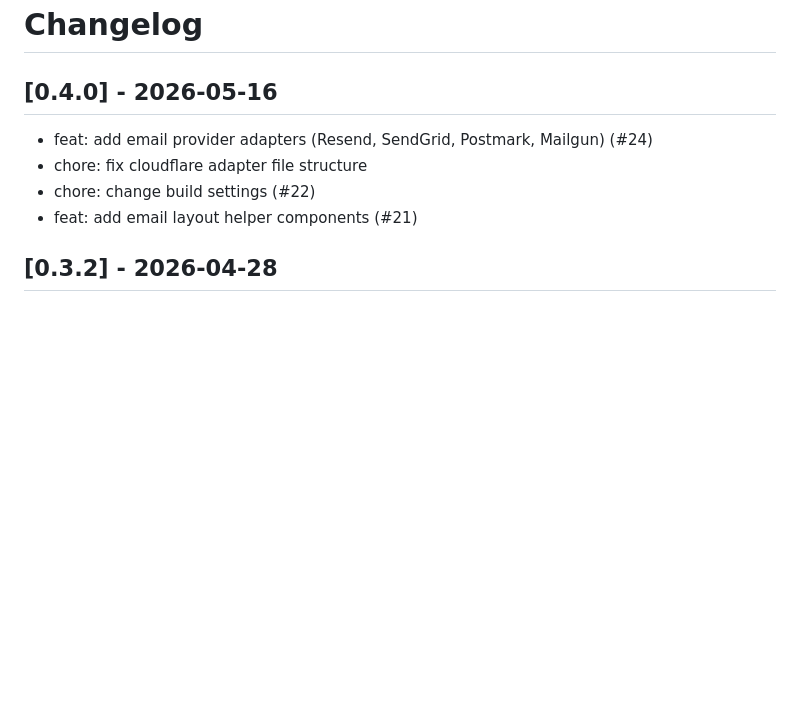
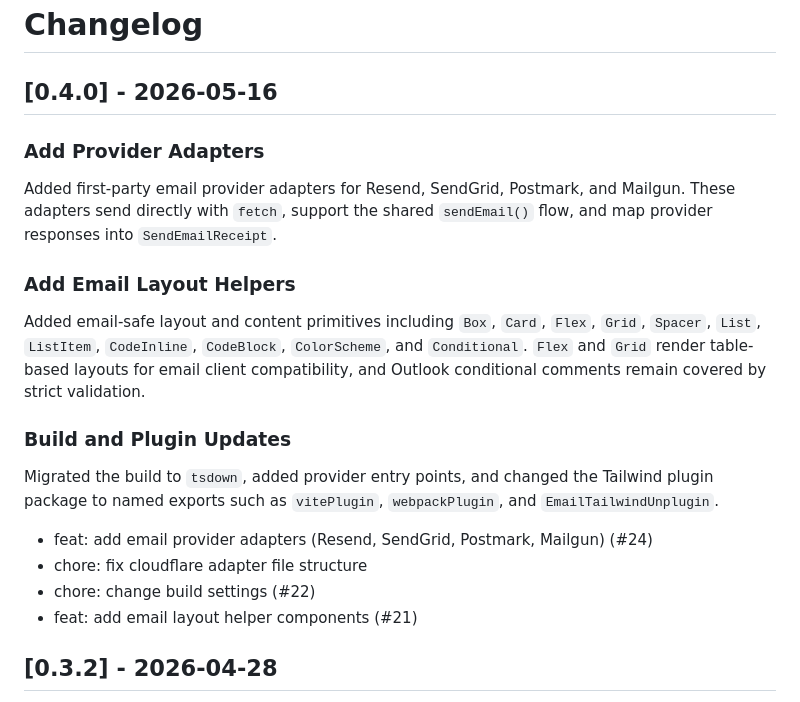
Before and after one commit to hayatosc/hono-email, a Markdown page: CHANGELOG.md, the part around the change. Rendered like a GitHub page; blank space fills up the shorter version.

```diff
--- a/CHANGELOG.md
+++ b/CHANGELOG.md
@@ -1,12 +1,23 @@
 # Changelog
 
 ## [0.4.0] - 2026-05-16
+
+### Add Provider Adapters
+
+Added first-party email provider adapters for Resend, SendGrid, Postmark, and Mailgun. These adapters send directly with `fetch`, support the shared `sendEmail()` flow, and map provider responses into `SendEmailReceipt`.
+
+### Add Email Layout Helpers
+
+Added email-safe layout and content primitives including `Box`, `Card`, `Flex`, `Grid`, `Spacer`, `List`, `ListItem`, `CodeInline`, `CodeBlock`, `ColorScheme`, and `Conditional`. `Flex` and `Grid` render table-based layouts for email client compatibility, and Outlook conditional comments remain covered by strict validation.
+
+### Build and Plugin Updates
+
+Migrated the build to `tsdown`, added provider entry points, and changed the Tailwind plugin package to named exports such as `vitePlugin`, `webpackPlugin`, and `EmailTailwindUnplugin`.
 
 - feat: add email provider adapters (Resend, SendGrid, Postmark, Mailgun) (#24)
 - chore: fix cloudflare adapter file structure
 - chore: change build settings (#22)
 - feat: add email layout helper components (#21)
-
 
 ## [0.3.2] - 2026-04-28
 
```
